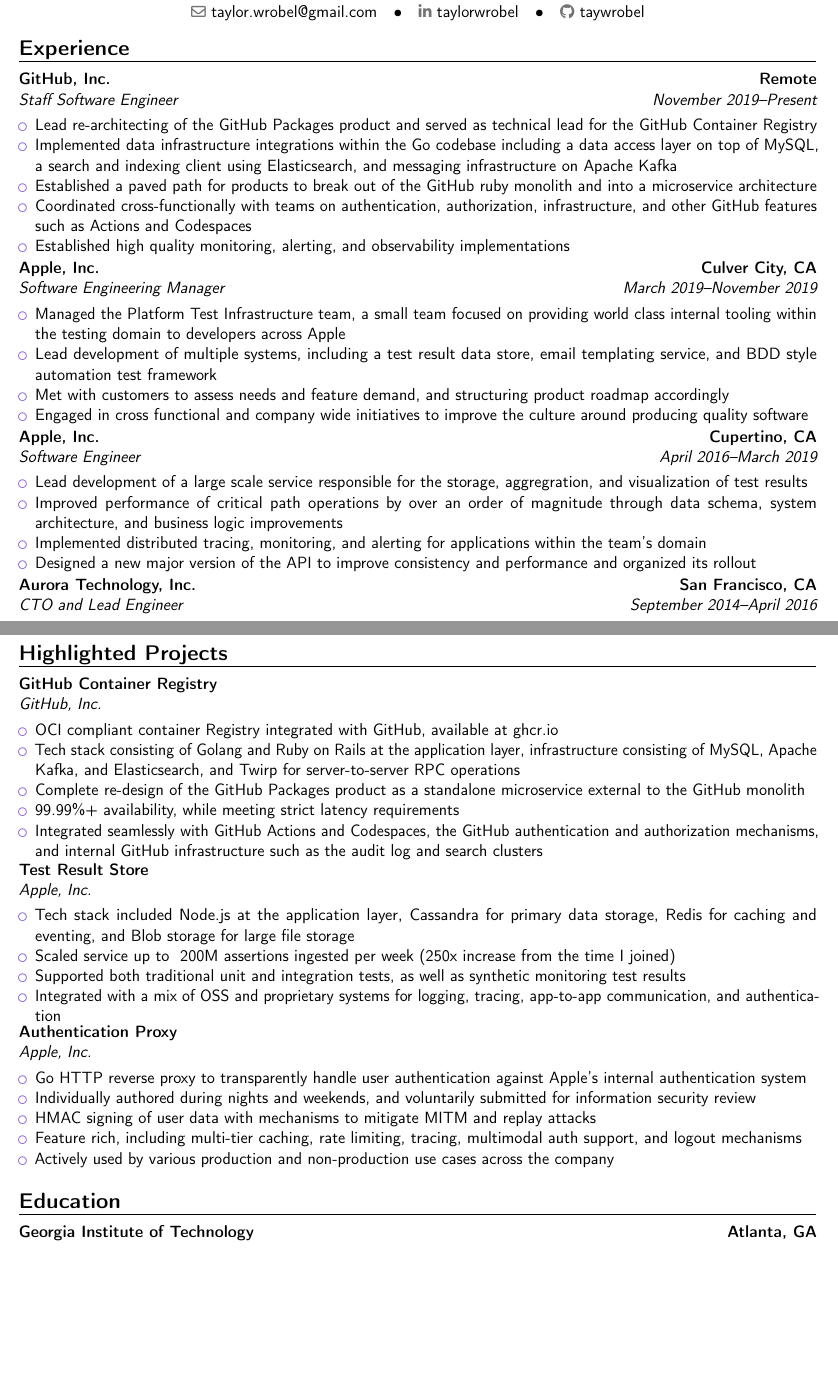
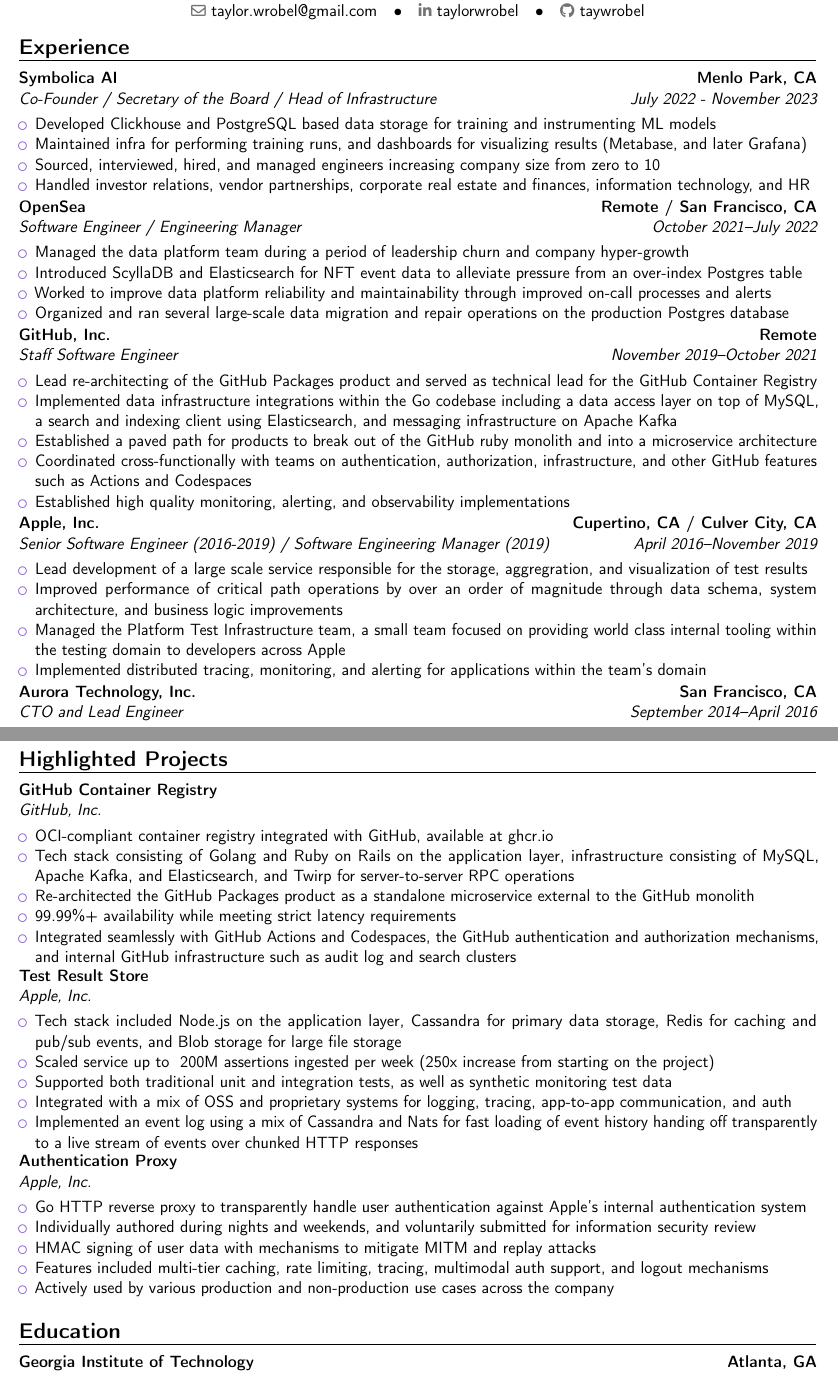
Before and after one commit to taywrobel/Resume, a LaTeX CV (src/twrobel-resume.tex): two parts of pages 1 and 2 of 2, joined at a grey line, cut so that both start at the same text, the shorter picture padded with empty space. Compiled offline with pdfLaTeX.

Commit message:
Update resume with OpenSea and Symbolica details

```diff
--- a/src/twrobel-resume.tex
+++ b/src/twrobel-resume.tex
@@ -16,7 +16,7 @@
 % moderncv themes
 \moderncvstyle{banking}                             % style options are 'casual' (default), 'classic', 'oldstyle' and 'banking'
 \moderncvcolor{purple}                               % color options 'blue' (default), 'orange', 'green', 'red', 'purple', 'grey' and 'black'
-%\nopagenumbers{}                                  % uncomment to suppress automatic page numbering for CVs longer than one page
+\nopagenumbers{}                                  % uncomment to suppress automatic page numbering for CVs longer than one page
 \moderncvicons{awesome}
 
 % character encoding
@@ -48,7 +48,23 @@
 
 \section{Experience}
 
-\cventry{November 2019--Present}{Staff Software Engineer}{GitHub, Inc.}{Remote}{}{}
+\cventry{July 2022 - November 2023}{Co-Founder / Secretary of the Board / Head of Infrastructure}{Symbolica AI}{Menlo Park, CA}{}{}
+\begin{itemize}
+\item Developed Clickhouse and PostgreSQL based data storage for training and instrumenting ML models
+\item Maintained infra for performing training runs, and dashboards for visualizing results (Metabase, and later Grafana)
+\item Sourced, interviewed, hired, and managed engineers increasing company size from zero to 10
+\item Handled investor relations, vendor partnerships, corporate real estate and finances, information technology, and HR
+\end{itemize}
+
+\cventry{October 2021--July 2022}{Software Engineer / Engineering Manager}{OpenSea}{Remote / San Francisco, CA}{}{}
+\begin{itemize}
+\item Managed the data platform team during a period of leadership churn and company hyper-growth
+\item Introduced ScyllaDB and Elasticsearch for NFT event data to alleviate pressure from an over-index Postgres table
+\item Worked to improve data platform reliability and maintainability through improved on-call processes and alerts
+\item Organized and ran several large-scale data migration and repair operations on the production Postgres database
+\end{itemize}
+
+\cventry{November 2019--October 2021}{Staff Software Engineer}{GitHub, Inc.}{Remote}{}{}
 \begin{itemize}
 \item Lead re-architecting of the GitHub Packages product and served as technical lead for the GitHub Container Registry
 \item Implemented data infrastructure integrations within the Go codebase including a data access layer on top of MySQL, a search and indexing client using Elasticsearch, and messaging infrastructure on Apache Kafka
@@ -57,20 +73,12 @@
 \item Established high quality monitoring, alerting, and observability implementations
 \end{itemize}
 
-\cventry{March 2019--November 2019}{Software Engineering Manager}{Apple, Inc.}{Culver City, CA}{}{}
-\begin{itemize}
-\item Managed the Platform Test Infrastructure team, a small team focused on providing world class internal tooling within the testing domain to developers across Apple
-\item Lead development of multiple systems, including a test result data store, email templating service, and BDD style automation test framework
-\item Met with customers to assess needs and feature demand, and structuring product roadmap accordingly
-\item Engaged in cross functional and company wide initiatives to improve the culture around producing quality software
-\end{itemize}
-
-\cventry{April 2016--March 2019}{Software Engineer}{Apple, Inc.}{Cupertino, CA}{}{}
+\cventry{April 2016--November 2019}{Senior Software Engineer (2016-2019) / Software Engineering Manager (2019)}{Apple, Inc.}{Cupertino, CA / Culver City, CA}{}{}
 \begin{itemize}
 \item Lead development of a large scale service responsible for the storage, aggregration, and visualization of test results
 \item Improved performance of critical path operations by over an order of magnitude through data schema, system architecture, and business logic improvements
+\item Managed the Platform Test Infrastructure team, a small team focused on providing world class internal tooling within the testing domain to developers across Apple
 \item Implemented distributed tracing, monitoring, and alerting for applications within the team's domain
-\item Designed a new major version of the API to improve consistency and performance and organized its rollout
 \end{itemize}
 
 \cventry{September 2014--April 2016}{CTO and Lead Engineer}{Aurora Technology, Inc.}{San Francisco, CA}{}{}
@@ -100,19 +103,20 @@
 
 \cventry{}{GitHub, Inc.}{GitHub Container Registry}{}{}{}
 \begin{itemize}
-\item OCI compliant container Registry integrated with GitHub, available at ghcr.io
-\item Tech stack consisting of Golang and Ruby on Rails at the application layer, infrastructure consisting of MySQL, Apache Kafka, and Elasticsearch, and Twirp for server-to-server RPC operations
-\item Complete re-design of the GitHub Packages product as a standalone microservice external to the GitHub monolith
-\item 99.99\%+ availability, while meeting strict latency requirements
-\item Integrated seamlessly with GitHub Actions and Codespaces, the GitHub authentication and authorization mechanisms, and internal GitHub infrastructure such as the audit log and search clusters
+\item OCI-compliant container registry integrated with GitHub, available at ghcr.io
+\item Tech stack consisting of Golang and Ruby on Rails on the application layer, infrastructure consisting of MySQL, Apache Kafka, and Elasticsearch, and Twirp for server-to-server RPC operations
+\item Re-architected the GitHub Packages product as a standalone microservice external to the GitHub monolith
+\item 99.99\%+ availability while meeting strict latency requirements
+\item Integrated seamlessly with GitHub Actions and Codespaces, the GitHub authentication and authorization mechanisms, and internal GitHub infrastructure such as  audit log and search clusters
 \end{itemize}
 
 \cventry{}{Apple, Inc.}{Test Result Store}{}{}{}
 \begin{itemize}
-\item Tech stack included Node.js at the application layer, Cassandra for primary data storage, Redis for caching and eventing, and Blob storage for large file storage
-\item Scaled service up to ~200M assertions ingested per week (250x increase from the time I joined)
-\item Supported both traditional unit and integration tests, as well as synthetic monitoring test results
-\item Integrated with a mix of OSS and proprietary systems for logging, tracing, app-to-app communication, and authentication
+\item Tech stack included Node.js on the application layer, Cassandra for primary data storage, Redis for caching and pub/sub events, and Blob storage for large file storage
+\item Scaled service up to ~200M assertions ingested per week (250x increase from starting on the project)
+\item Supported both traditional unit and integration tests, as well as synthetic monitoring test data
+\item Integrated with a mix of OSS and proprietary systems for logging, tracing, app-to-app communication, and auth
+\item Implemented an event log using a mix of Cassandra and Nats for fast loading of event history handing off transparently to a live stream of events over chunked HTTP responses
 \end{itemize}
 
 \cventry{}{Apple, Inc.}{Authentication Proxy}{}{}{}
@@ -120,12 +124,12 @@
 \item Go HTTP reverse proxy to transparently handle user authentication against Apple's internal authentication system
 \item Individually authored during nights and weekends, and voluntarily submitted for information security review
 \item HMAC signing of user data with mechanisms to mitigate MITM and replay attacks
-\item Feature rich, including multi-tier caching, rate limiting, tracing, multimodal auth support, and logout mechanisms
+\item Features included multi-tier caching, rate limiting, tracing, multimodal auth support, and logout mechanisms
 \item Actively used by various production and non-production use cases across the company
 \end{itemize}
 
 \section{Education}
-\cventry{2009--2013}{Bachelor of Science in Computer Science}{Georgia Institute of Technology}{Atlanta, GA}{}{}
+\cventry{2009--2013}{Bachelor of Science in Computer Science}{Georgia Institute of Technology}{Atlanta, GA}{}{Focuses on Media \& Information Internetworks}
 
 \section{Programming Languages and Tools}
 \begin{cvcolumns}
```
Also changed, not shown: twrobel-resume.pdf, src/twrobel-resume.tex (17 more changed lines).
